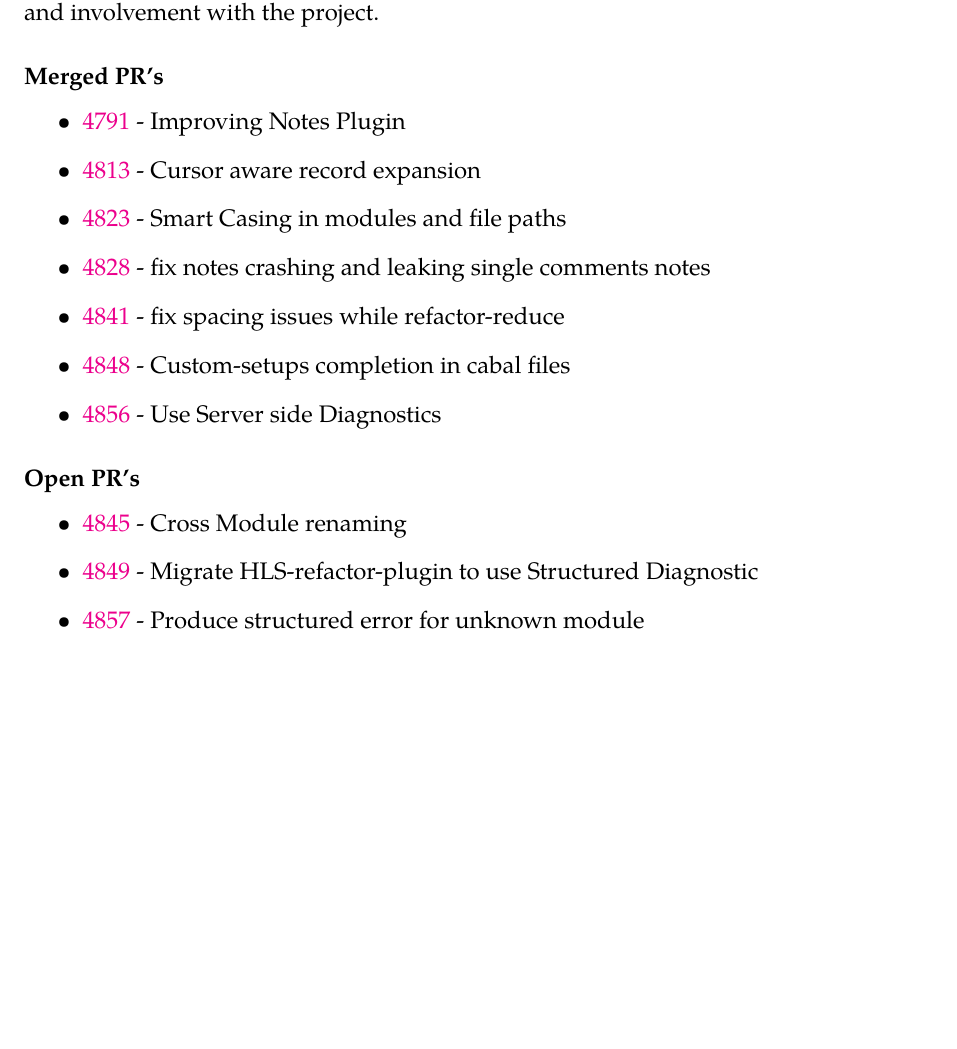
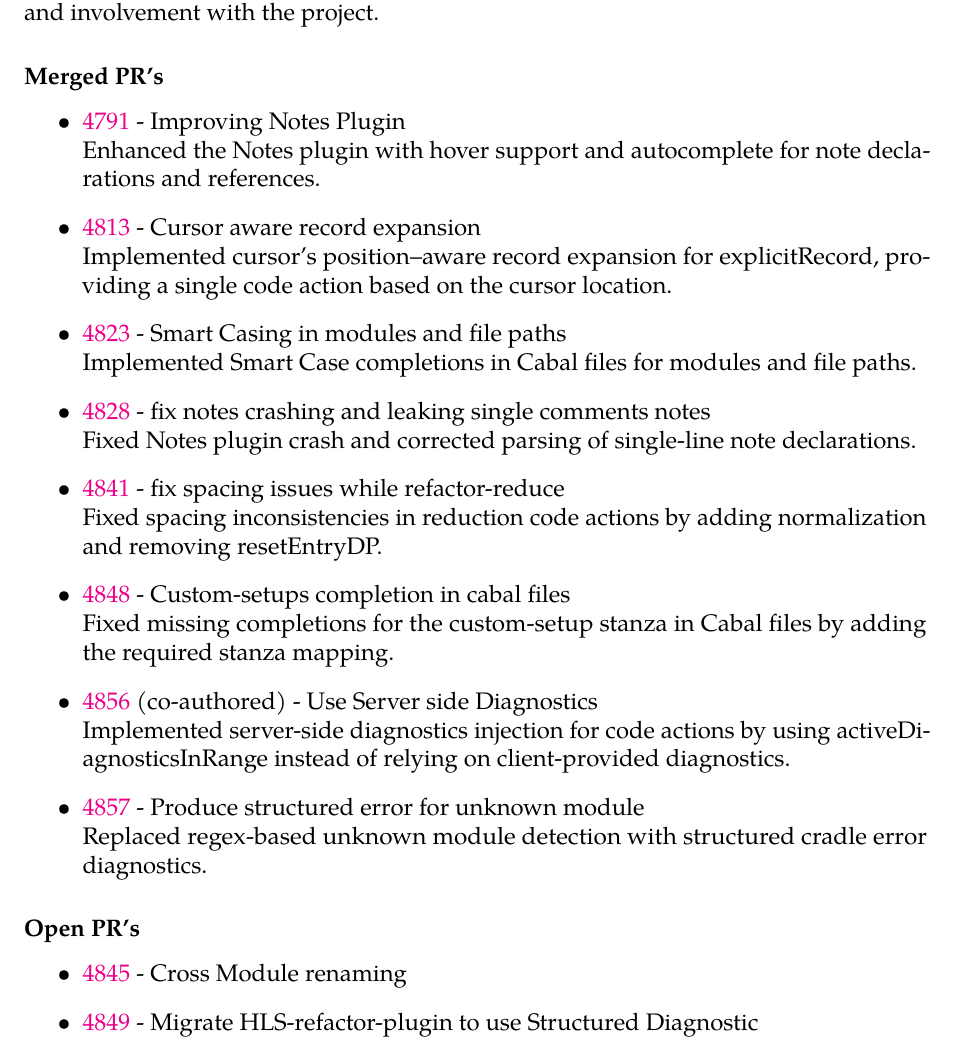
Before and after one commit to vidit-od/Resources, a LaTeX document (GSOC2026/P1__HaskellGoto/main.tex): part of page 4 of 6, cut so that both start at the same text, the shorter picture padded with empty space. Compiled offline with pdfLaTeX.

Commit message:
add Contri description and minor tweaks

```diff
--- a/GSOC2026/P1__HaskellGoto/main.tex
+++ b/GSOC2026/P1__HaskellGoto/main.tex
@@ -148,20 +148,32 @@ I started contributing to the Haskell Language Server (HLS) in January 2026. Sin
 \subsubsection*{Merged PR's}
 \begin{itemize}
   \item \pull{4791} - Improving Notes Plugin
+  \\ Enhanced the Notes plugin with hover support and autocomplete for note declarations and references.
+
   \item \pull{4813} - Cursor aware record expansion
+  \\ Implemented cursor's position–aware record expansion for explicitRecord, providing a single code action based on the cursor location.
+
   \item \pull{4823} - Smart Casing in modules and file paths
+  \\ Implemented Smart Case completions in Cabal files for modules and file paths.
+
   \item \pull{4828} - fix notes crashing and leaking single comments notes
+  \\ Fixed Notes plugin crash and corrected parsing of single-line note declarations.
   \item \pull{4841} - fix spacing issues while refactor-reduce
+  \\ Fixed spacing inconsistencies in reduction code actions by adding normalization and removing resetEntryDP.
+
   \item \pull{4848} - Custom-setups completion in cabal files
+  \\ Fixed missing completions for the custom-setup stanza in Cabal files by adding the required stanza mapping.
 
-  \item \pull{4856} - Use Server side Diagnostics
+  \item \pull{4856} (co-authored) - Use Server side Diagnostics
+  \\  Implemented server-side diagnostics injection for code actions by using activeDiagnosticsInRange instead of relying on client-provided diagnostics.
+  \item \pull{4857} - Produce structured error for unknown module
+  \\ Replaced regex-based unknown module detection with structured cradle error diagnostics.
 \end{itemize}
 
 \subsubsection*{Open PR's}
 \begin{itemize}
   \item \pull{4845} - Cross Module renaming
   \item \pull{4849} - Migrate HLS-refactor-plugin to use Structured Diagnostic
-  \item \pull{4857} - Produce structured error for unknown module
 \end{itemize}
 
 \subsubsection*{Issues/Bugs Caught}
```
